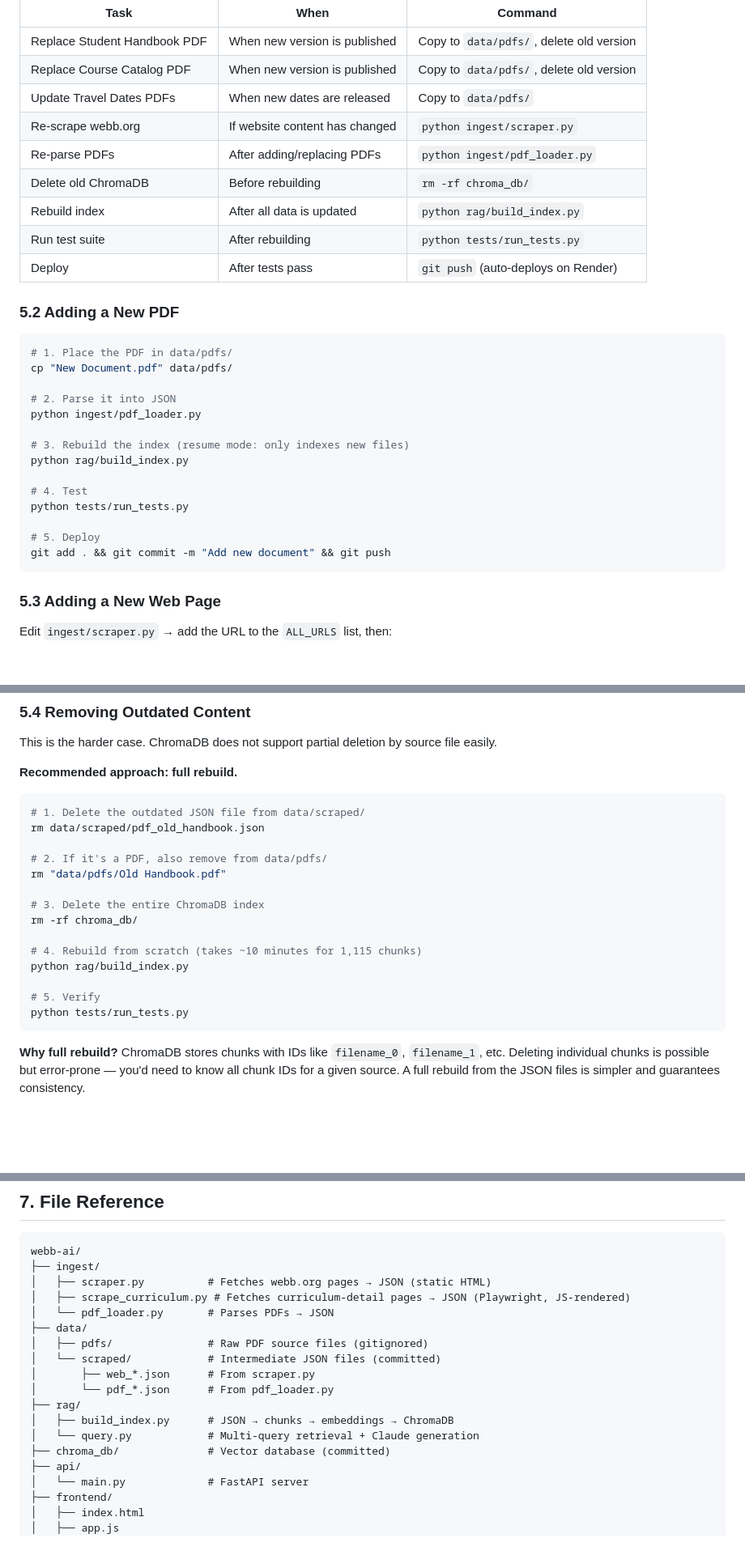
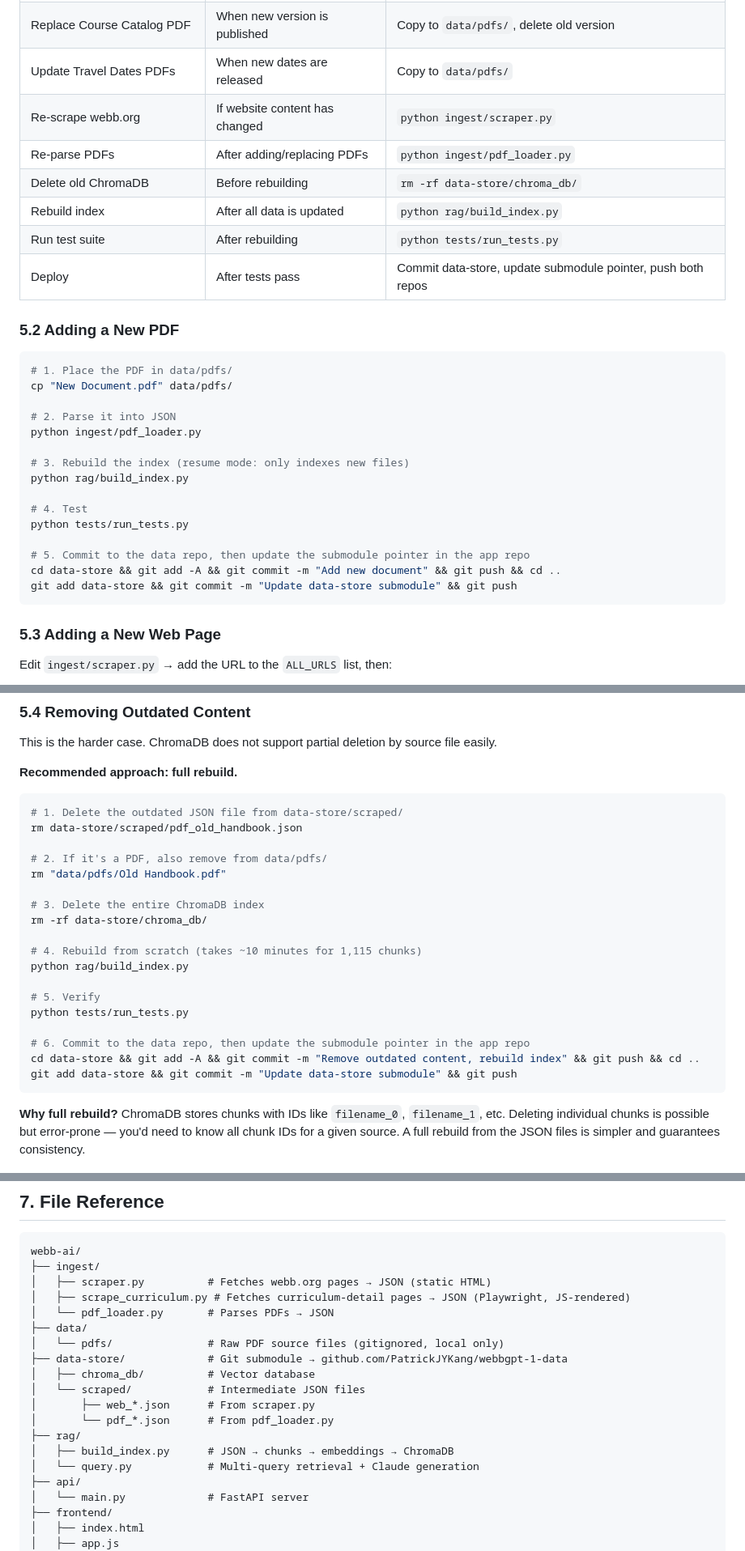
Before and after one commit to PatrickJYKang/webbgpt-1, a Markdown page: docs/knowledge-base-guide.md, 3 parts joined by grey strips. Shown at 81% size. Drawn GitHub-style; blank space fills up the shorter version.

````diff
--- a/docs/knowledge-base-guide.md
+++ b/docs/knowledge-base-guide.md
@@ -356,10 +356,10 @@ Test script: `tests/test_cross_language.py` — tests 8 question pairs across la
 | Update Travel Dates PDFs | When new dates are released | Copy to `data/pdfs/` |
 | Re-scrape webb.org | If website content has changed | `python ingest/scraper.py` |
 | Re-parse PDFs | After adding/replacing PDFs | `python ingest/pdf_loader.py` |
-| Delete old ChromaDB | Before rebuilding | `rm -rf chroma_db/` |
+| Delete old ChromaDB | Before rebuilding | `rm -rf data-store/chroma_db/` |
 | Rebuild index | After all data is updated | `python rag/build_index.py` |
 | Run test suite | After rebuilding | `python tests/run_tests.py` |
-| Deploy | After tests pass | `git push` (auto-deploys on Render) |
+| Deploy | After tests pass | Commit data-store, update submodule pointer, push both repos |
 
 ### 5.2 Adding a New PDF
 
@@ -376,8 +376,9 @@ python rag/build_index.py
 # 4. Test
 python tests/run_tests.py
 
-# 5. Deploy
-git add . && git commit -m "Add new document" && git push
+# 5. Commit to the data repo, then update the submodule pointer in the app repo
+cd data-store && git add -A && git commit -m "Add new document" && git push && cd ..
+git add data-store && git commit -m "Update data-store submodule" && git push
 ```
 
 ### 5.3 Adding a New Web Page
@@ -396,20 +397,24 @@ This is the harder case. ChromaDB does not support partial deletion by source fi
 **Recommended approach: full rebuild.**
 
 ```bash
-# 1. Delete the outdated JSON file from data/scraped/
-rm data/scraped/pdf_old_handbook.json
+# 1. Delete the outdated JSON file from data-store/scraped/
+rm data-store/scraped/pdf_old_handbook.json
 
 # 2. If it's a PDF, also remove from data/pdfs/
 rm "data/pdfs/Old Handbook.pdf"
 
 # 3. Delete the entire ChromaDB index
-rm -rf chroma_db/
+rm -rf data-store/chroma_db/
 
 # 4. Rebuild from scratch (takes ~10 minutes for 1,115 chunks)
 python rag/build_index.py
 
 # 5. Verify
 python tests/run_tests.py
+
+# 6. Commit to the data repo, then update the submodule pointer in the app repo
+cd data-store && git add -A && git commit -m "Remove outdated content, rebuild index" && git push && cd ..
+git add data-store && git commit -m "Update data-store submodule" && git push
 ```
 
 **Why full rebuild?** ChromaDB stores chunks with IDs like `filename_0`, `filename_1`, etc. Deleting individual chunks is possible but error-prone — you'd need to know all chunk IDs for a given source. A full rebuild from the JSON files is simpler and guarantees consistency.
@@ -460,14 +465,15 @@ webb-ai/
 │   ├── scrape_curriculum.py # Fetches curriculum-detail pages → JSON (Playwright, JS-rendered)
 │   └── pdf_loader.py       # Parses PDFs → JSON
 ├── data/
-│   ├── pdfs/               # Raw PDF source files (gitignored)
-│   └── scraped/            # Intermediate JSON files (committed)
+│   └── pdfs/               # Raw PDF source files (gitignored, local only)
+├── data-store/             # Git submodule → github.com/PatrickJYKang/webbgpt-1-data
+│   ├── chroma_db/          # Vector database
+│   └── scraped/            # Intermediate JSON files
 │       ├── web_*.json      # From scraper.py
 │       └── pdf_*.json      # From pdf_loader.py
 ├── rag/
 │   ├── build_index.py      # JSON → chunks → embeddings → ChromaDB
 │   └── query.py            # Multi-query retrieval + Claude generation
-├── chroma_db/              # Vector database (committed)
 ├── api/
 │   └── main.py             # FastAPI server
 ├── frontend/
````
Also changed, not shown: other parts of docs/knowledge-base-guide.md (+7 -7 lines), README.md (+24 -21 lines).
